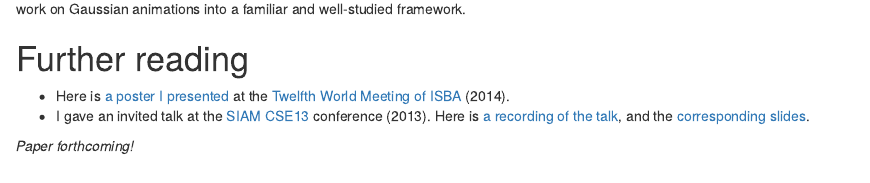
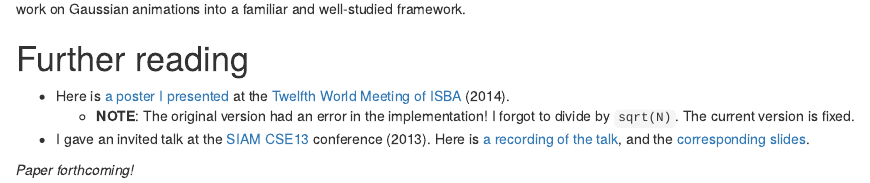
Before and after one commit to chiphogg/chogg_name, an R Markdown document (content/projects/smooth-animation.Rmd): the page in a window 1100 px wide, from 440 px down. Rendered offline with R 4.5, knitr and Pandoc, with nearby package versions.

Commit message:
Announce error

```diff
--- a/content/projects/smooth-animation.Rmd
+++ b/content/projects/smooth-animation.Rmd
@@ -24,6 +24,7 @@ My further contribution is to recognize that **Gaussian oscillators are also Gau
 
 - Here is [a poster I presented](https://github.com/chiphogg/poster_isba_2014/blob/master/chogg_animated-randomness_isba-2014.pdf?raw=true)
   at the [Twelfth World Meeting of ISBA](http://isba2014.eventos.cimat.mx/) (2014).
+    - **NOTE**: The original version had an error in the implementation!  I forgot to divide by `sqrt(N)`.  The current version is fixed.
 - I gave an invited talk at the [SIAM CSE13](http://www.siam.org/meetings/cse13/) conference (2013).
   Here is [a recording of the talk](https://client.blueskybroadcast.com/SIAM13/CS/siam_cse13_MS214_1/launch.asp?vAD=NTUwNDg=&vUS=LTk5&vMP=MA==&vHT=bGl2ZS5ibHVlc2t5YnJvYWRjYXN0LmNvbS8=&vPing=VHJ1ZQ==&vPICQ=RmFsc2U=&V=032118200237001051037189226106093058051138125067088087110207081113009231078125223121036208166198),
   and the [corresponding slides](http://bit.ly/SmoothAni).
```
